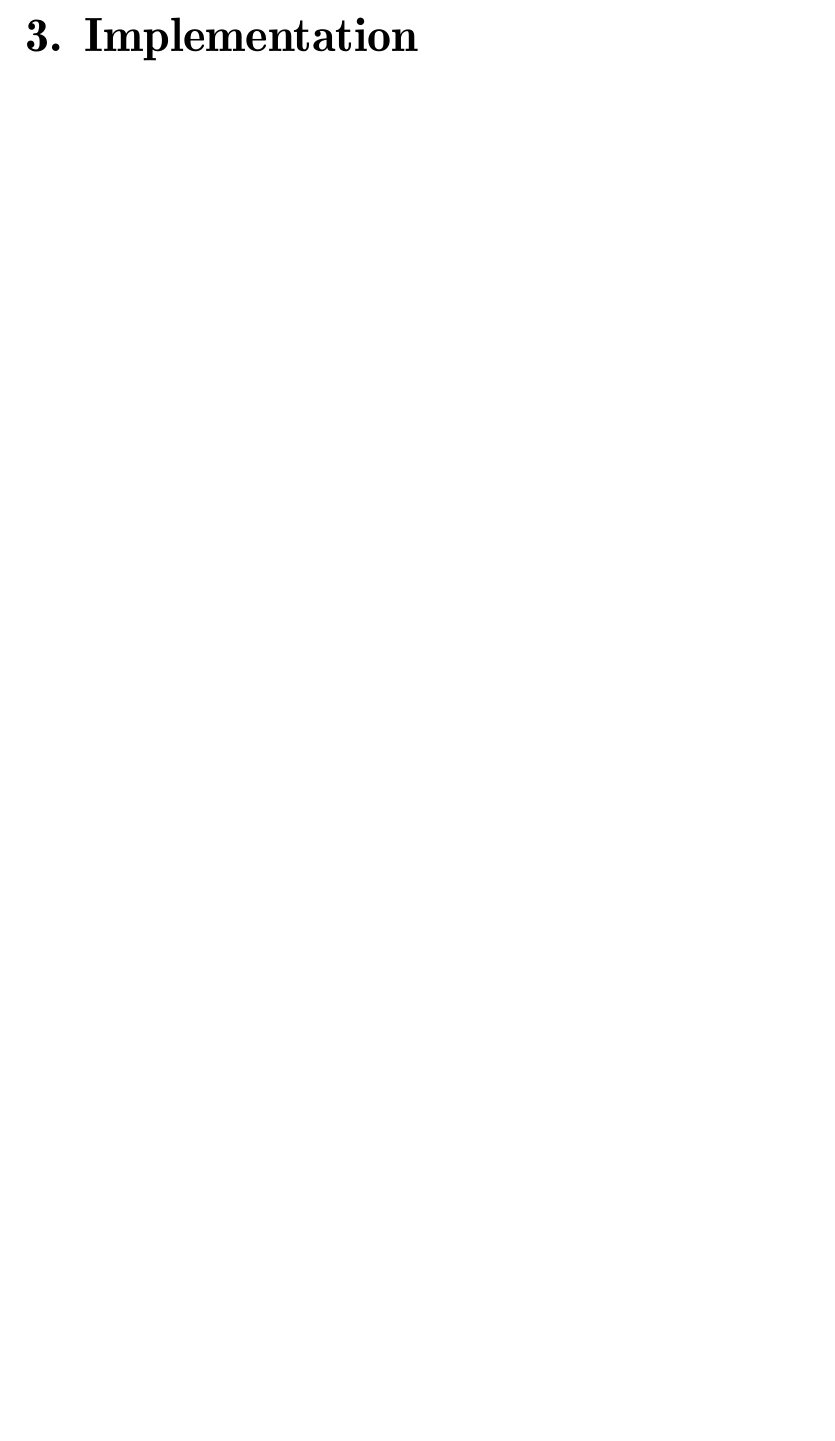
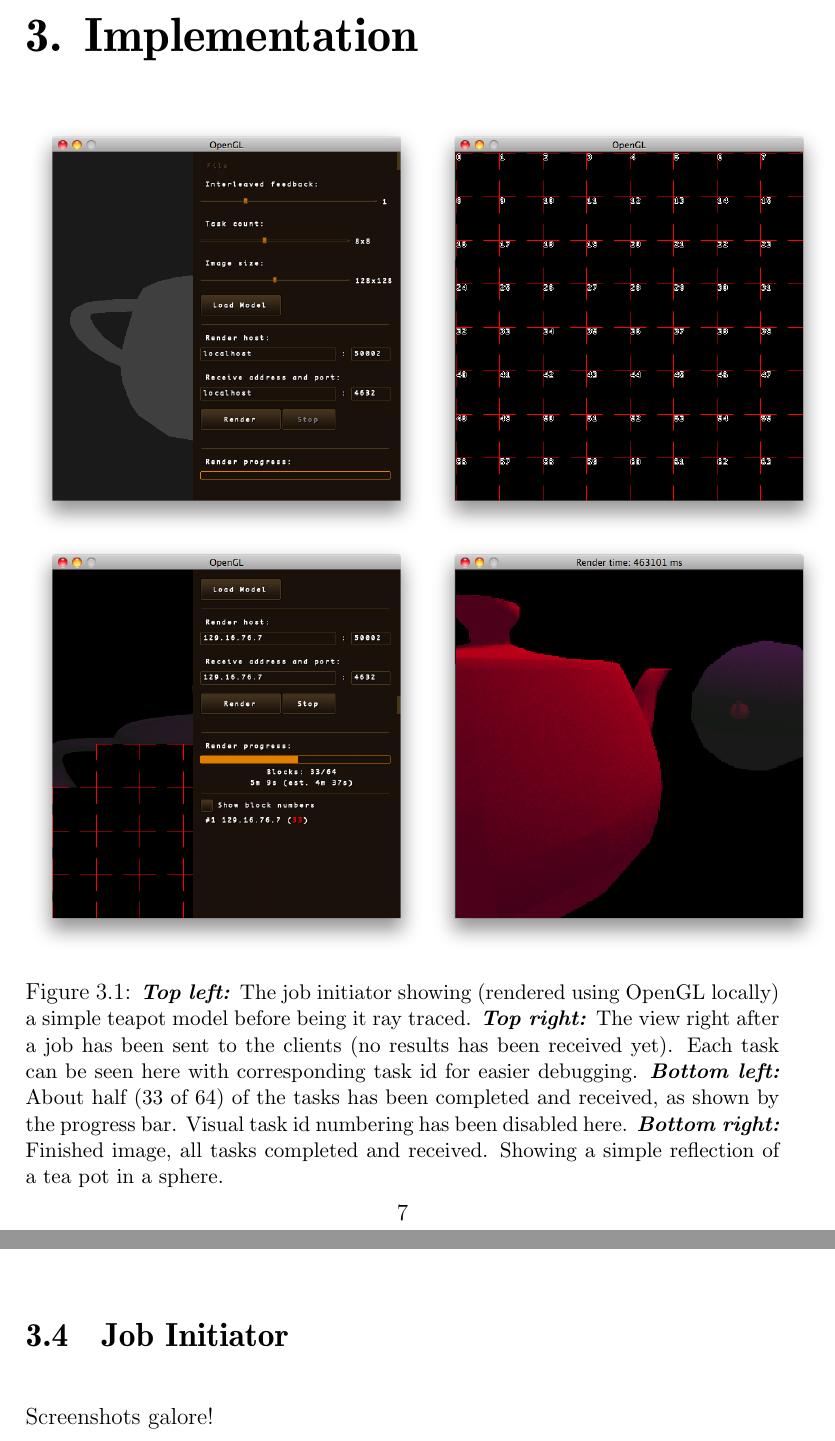
Before and after one commit to pxf/derp, a LaTeX thesis (Lightning/report/report.tex, which reads Lightning/report/tex/chapters/chapter3_implementation.tex): part of page 9 of 13 before the commit and two parts of pages 10 and 12 of 15 after it, the two joined at a grey line, cut so that both start at the same text, the shorter picture padded with empty space. Compiled offline with pdfLaTeX.

Commit message:
added some screens and description

```diff
--- a/Lightning/report/tex/chapters/chapter3_implementation.tex
+++ b/Lightning/report/tex/chapters/chapter3_implementation.tex
@@ -1,4 +1,6 @@
 \chapter{Implementation}
+
+\pic[0.35]{img/lightning_screens.png}{\emph{\textbf{Top left:}} The job initiator showing (rendered using OpenGL locally) a simple teapot model before being it ray traced. \emph{\textbf{Top right:}} The view right after a job has been sent to the clients (no results has been received yet). Each task can be seen here with corresponding task id for easier debugging. \emph{\textbf{Bottom left:}} About half (33 of 64) of the tasks has been completed and received, as shown by the progress bar. Visual task id numbering has been disabled here. \emph{\textbf{Bottom right:}} Finished image, all tasks completed and received. Showing a simple reflection of a tea pot in a sphere.}
 
 \section{Worker Client}
 imma bin a leetle worker client :>
@@ -20,3 +22,6 @@ Each of the tasks that make up a job, is simply a predefined region of the final
 
 \section{Tracker}
 how is tracker formed?
+
+\section{Job Initiator}
+Screenshots galore!
```
Also changed, not shown: Lightning/report/img/lightning_screens.png (added), Lightning/report/tex/chapters/chapter3_implementation.tex (4 more changed lines).
